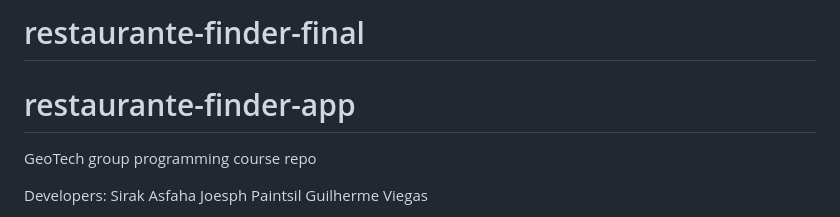
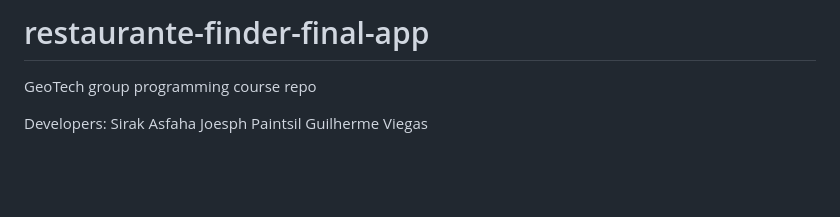
Before and after one commit to JoeyPaintsil/Restaurante_locator_V02, a Markdown page: README.md, the part around the change. Rendered like a GitHub page; blank space fills up the shorter version.

```diff
--- a/README.md
+++ b/README.md
@@ -1,6 +1,5 @@
-# restaurante-finder-final
+# restaurante-finder-final-app
 
-# restaurante-finder-app
 GeoTech group programming course repo
 
 Developers:
```
